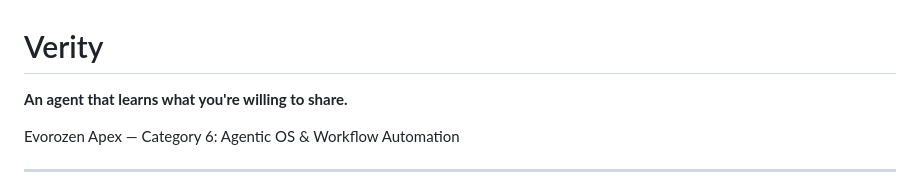
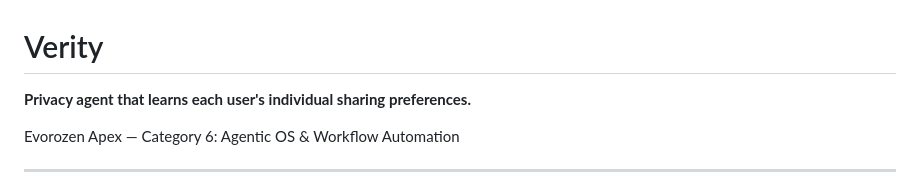
Before and after one commit to theLeverager1705/syndicate, a Markdown page: README.md, the part around the change. Drawn GitHub-style.

Commit message:
Update description of the privacy agent

```diff
--- a/README.md
+++ b/README.md
@@ -1,6 +1,6 @@
 # Verity
 
-**An agent that learns what you're willing to share.**
+**Privacy agent that learns each user's individual sharing preferences.**
 
 Evorozen Apex — Category 6: Agentic OS & Workflow Automation
 
```
